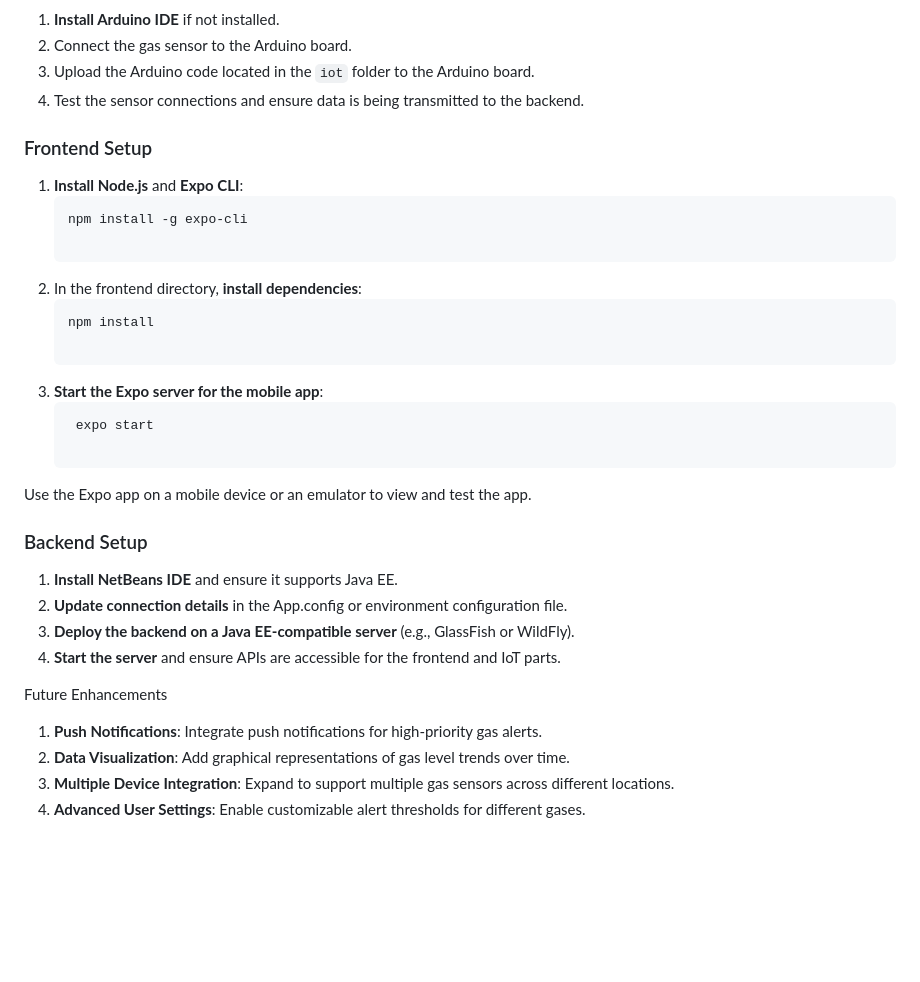
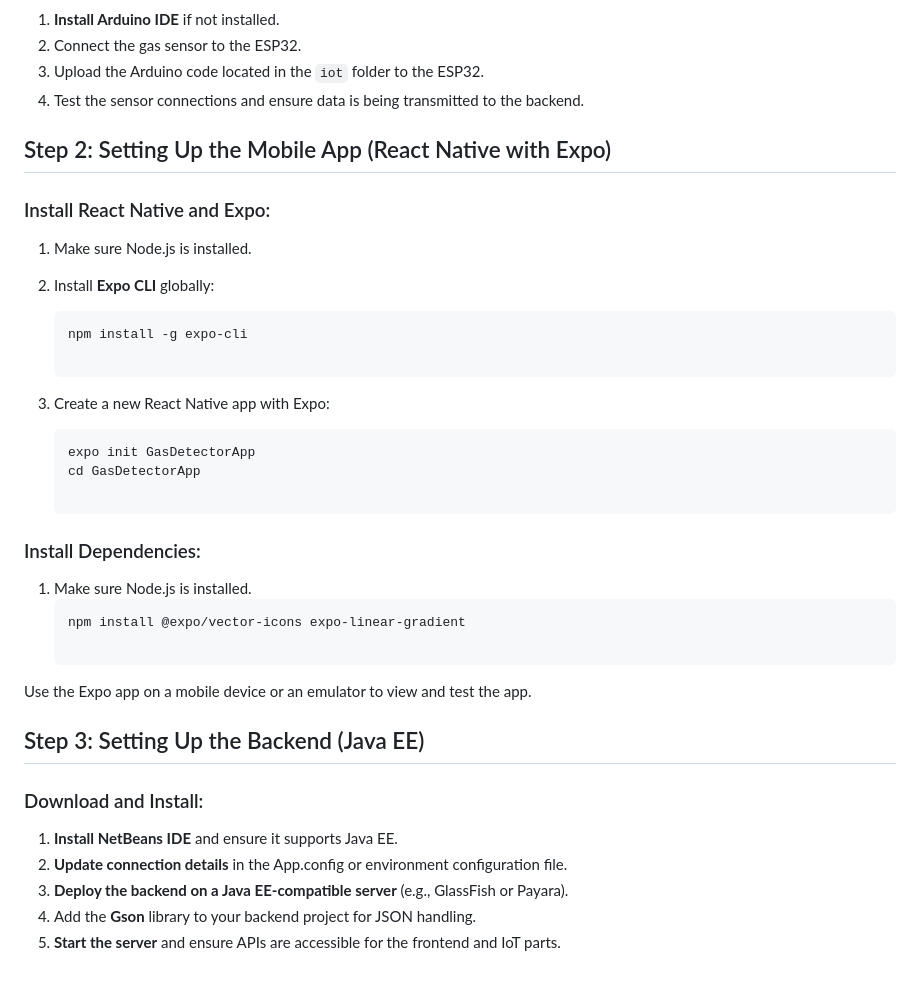
Before and after one commit to YasasBanuka/Smart-Gas-Detector, a Markdown page: README.md, the part around one of its changes. GitHub-like rendering; blank space fills up the shorter version.

````diff
--- a/README.md
+++ b/README.md
@@ -65,31 +47,36 @@ The Java EE backend serves as the core data management system, handling sensor d
 1. **Install Arduino IDE** if not installed.
-2. Connect the gas sensor to the Arduino board.
-3. Upload the Arduino code located in the `iot` folder to the Arduino board.
+2. Connect the gas sensor to the ESP32.
+3. Upload the Arduino code located in the `iot` folder to the ESP32.
 4. Test the sensor connections and ensure data is being transmitted to the backend.
 
-### Frontend Setup
-1. **Install Node.js** and **Expo CLI**:
+
+## Step 2: Setting Up the Mobile App (React Native with Expo)
+
+### Install React Native and Expo:
+1. Make sure Node.js is installed.
+
+2. Install **Expo CLI** globally:
    ```bash
    npm install -g expo-cli
 
-2. In the frontend directory, **install dependencies**:
+3. Create a new React Native app with Expo:
    ```bash
-   npm install
+   expo init GasDetectorApp
+   cd GasDetectorApp
 
-3. **Start the Expo server for the mobile app**:
+### Install Dependencies:
+1. Make sure Node.js is installed.
    ```bash
-    expo start
+   npm install @expo/vector-icons expo-linear-gradient
 
 Use the Expo app on a mobile device or an emulator to view and test the app.
 
-### Backend Setup
+
+## Step 3: Setting Up the Backend (Java EE)
+
+### Download and Install:
 1. **Install NetBeans IDE** and ensure it supports Java EE.
 2. **Update connection details** in the App.config or environment configuration file.
-3. **Deploy the backend on a Java EE-compatible server** (e.g., GlassFish or WildFly).
-4. **Start the server** and ensure APIs are accessible for the frontend and IoT parts.
-
-Future Enhancements
-1. **Push Notifications**: Integrate push notifications for high-priority gas alerts.
-2. **Data Visualization**: Add graphical representations of gas level trends over time.
-3. **Multiple Device Integration**: Expand to support multiple gas sensors across different locations.
-4. **Advanced User Settings**: Enable customizable alert thresholds for different gases.
+3. **Deploy the backend on a Java EE-compatible server** (e.g., GlassFish or Payara).
+4. Add the **Gson** library to your backend project for JSON handling.
+5. **Start the server** and ensure APIs are accessible for the frontend and IoT parts.
````
Also changed, not shown: other parts of README.md (+33 -51 lines).
